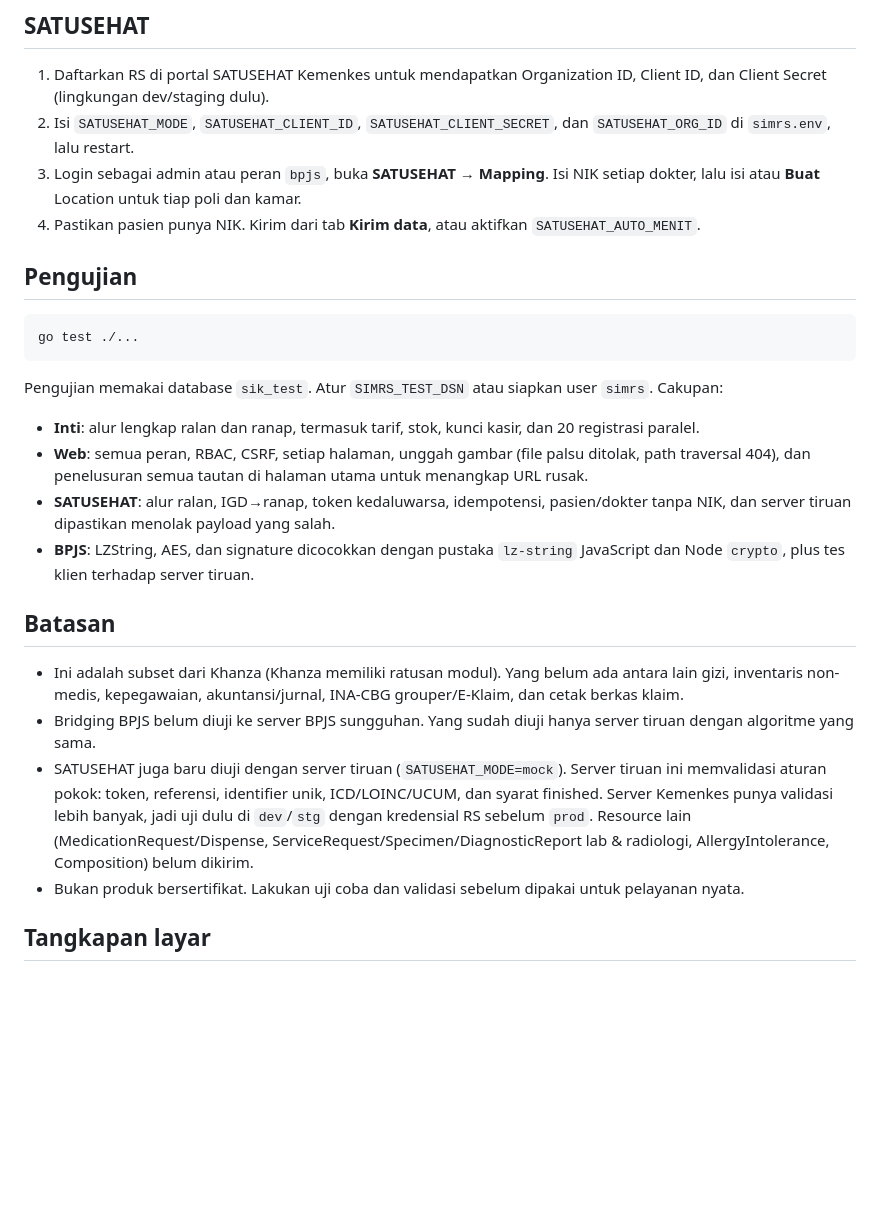
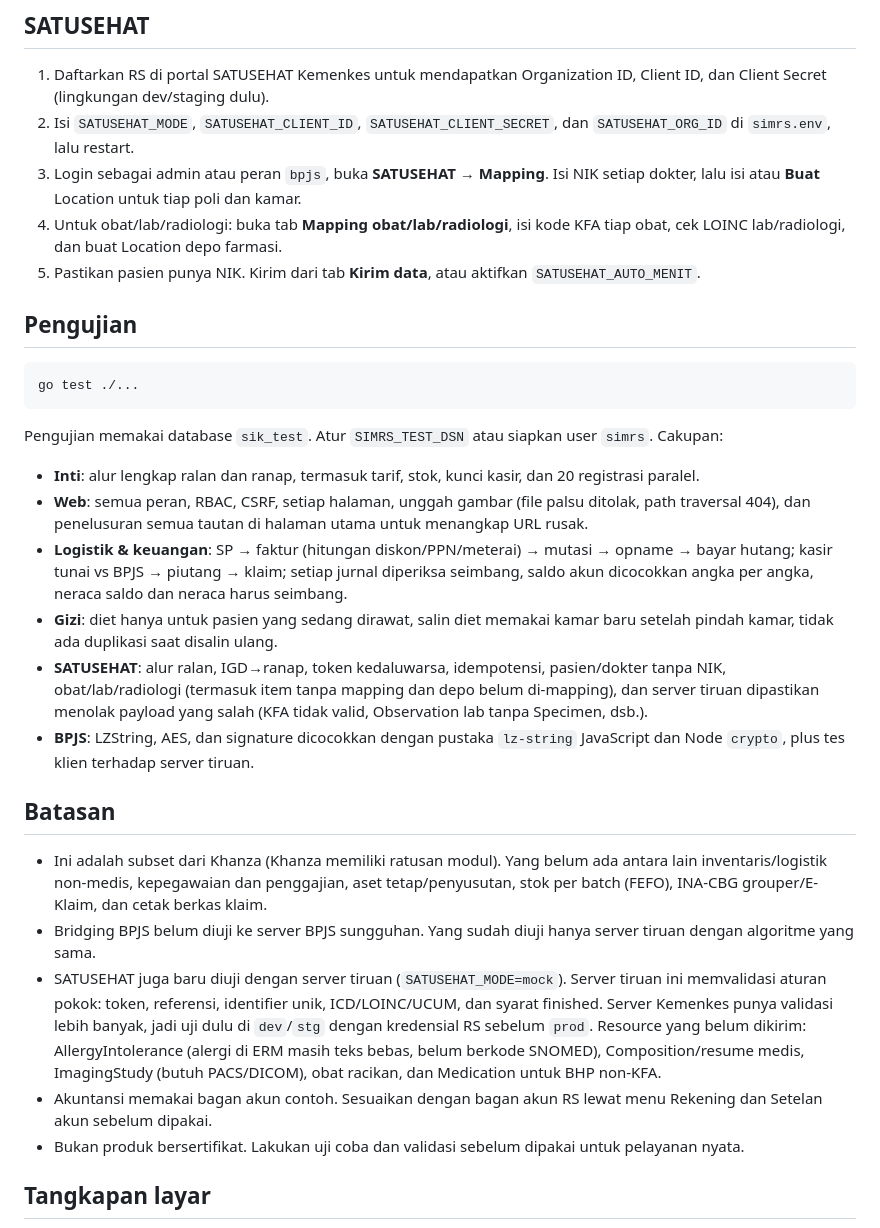
Before and after one commit to yogaprasetia/simrs-go, a Markdown page: README.md, the part around one of its changes. Rendered like a GitHub page; blank space fills up the shorter version.

```diff
--- a/README.md
+++ b/README.md
@@ -92,7 +110,8 @@ Mapping kode: `poliklinik.kd_poli_bpjs` dan `dokter.kd_dokter_bpjs` harus diisi
 1. Daftarkan RS di portal SATUSEHAT Kemenkes untuk mendapatkan Organization ID, Client ID, dan Client Secret (lingkungan dev/staging dulu).
 2. Isi `SATUSEHAT_MODE`, `SATUSEHAT_CLIENT_ID`, `SATUSEHAT_CLIENT_SECRET`, dan `SATUSEHAT_ORG_ID` di `simrs.env`, lalu restart.
 3. Login sebagai admin atau peran `bpjs`, buka **SATUSEHAT → Mapping**. Isi NIK setiap dokter, lalu isi atau **Buat** Location untuk tiap poli dan kamar.
-4. Pastikan pasien punya NIK. Kirim dari tab **Kirim data**, atau aktifkan `SATUSEHAT_AUTO_MENIT`.
+4. Untuk obat/lab/radiologi: buka tab **Mapping obat/lab/radiologi**, isi kode KFA tiap obat, cek LOINC lab/radiologi, dan buat Location depo farmasi.
+5. Pastikan pasien punya NIK. Kirim dari tab **Kirim data**, atau aktifkan `SATUSEHAT_AUTO_MENIT`.
 
 ## Pengujian
 
@@ -104,14 +123,17 @@ Pengujian memakai database `sik_test`. Atur `SIMRS_TEST_DSN` atau siapkan user `
 
 - **Inti**: alur lengkap ralan dan ranap, termasuk tarif, stok, kunci kasir, dan 20 registrasi paralel.
 - **Web**: semua peran, RBAC, CSRF, setiap halaman, unggah gambar (file palsu ditolak, path traversal 404), dan penelusuran semua tautan di halaman utama untuk menangkap URL rusak.
-- **SATUSEHAT**: alur ralan, IGD→ranap, token kedaluwarsa, idempotensi, pasien/dokter tanpa NIK, dan server tiruan dipastikan menolak payload yang salah.
+- **Logistik & keuangan**: SP → faktur (hitungan diskon/PPN/meterai) → mutasi → opname → bayar hutang; kasir tunai vs BPJS → piutang → klaim; setiap jurnal diperiksa seimbang, saldo akun dicocokkan angka per angka, neraca saldo dan neraca harus seimbang.
+- **Gizi**: diet hanya untuk pasien yang sedang dirawat, salin diet memakai kamar baru setelah pindah kamar, tidak ada duplikasi saat disalin ulang.
+- **SATUSEHAT**: alur ralan, IGD→ranap, token kedaluwarsa, idempotensi, pasien/dokter tanpa NIK, obat/lab/radiologi (termasuk item tanpa mapping dan depo belum di-mapping), dan server tiruan dipastikan menolak payload yang salah (KFA tidak valid, Observation lab tanpa Specimen, dsb.).
 - **BPJS**: LZString, AES, dan signature dicocokkan dengan pustaka `lz-string` JavaScript dan Node `crypto`, plus tes klien terhadap server tiruan.
 
 ## Batasan
 
-- Ini adalah subset dari Khanza (Khanza memiliki ratusan modul). Yang belum ada antara lain gizi, inventaris non-medis, kepegawaian, akuntansi/jurnal, INA-CBG grouper/E-Klaim, dan cetak berkas klaim.
+- Ini adalah subset dari Khanza (Khanza memiliki ratusan modul). Yang belum ada antara lain inventaris/logistik non-medis, kepegawaian dan penggajian, aset tetap/penyusutan, stok per batch (FEFO), INA-CBG grouper/E-Klaim, dan cetak berkas klaim.
 - Bridging BPJS belum diuji ke server BPJS sungguhan. Yang sudah diuji hanya server tiruan dengan algoritme yang sama.
-- SATUSEHAT juga baru diuji dengan server tiruan (`SATUSEHAT_MODE=mock`). Server tiruan ini memvalidasi aturan pokok: token, referensi, identifier unik, ICD/LOINC/UCUM, dan syarat finished. Server Kemenkes punya validasi lebih banyak, jadi uji dulu di `dev`/`stg` dengan kredensial RS sebelum `prod`. Resource lain (MedicationRequest/Dispense, ServiceRequest/Specimen/DiagnosticReport lab & radiologi, AllergyIntolerance, Composition) belum dikirim.
+- SATUSEHAT juga baru diuji dengan server tiruan (`SATUSEHAT_MODE=mock`). Server tiruan ini memvalidasi aturan pokok: token, referensi, identifier unik, ICD/LOINC/UCUM, dan syarat finished. Server Kemenkes punya validasi lebih banyak, jadi uji dulu di `dev`/`stg` dengan kredensial RS sebelum `prod`. Resource yang belum dikirim: AllergyIntolerance (alergi di ERM masih teks bebas, belum berkode SNOMED), Composition/resume medis, ImagingStudy (butuh PACS/DICOM), obat racikan, dan Medication untuk BHP non-KFA.
+- Akuntansi memakai bagan akun contoh. Sesuaikan dengan bagan akun RS lewat menu Rekening dan Setelan akun sebelum dipakai.
 - Bukan produk bersertifikat. Lakukan uji coba dan validasi sebelum dipakai untuk pelayanan nyata.
 
 ## Tangkapan layar
```
Also changed, not shown: other parts of README.md (+28 -4 lines), docs/gizi.png (added), docs/jurnal.png (added), docs/logistik-faktur.png (added), docs/neraca.png (added), docs/piutang.png (added), docs/satusehat-terminologi.png (added), 13 other files.
